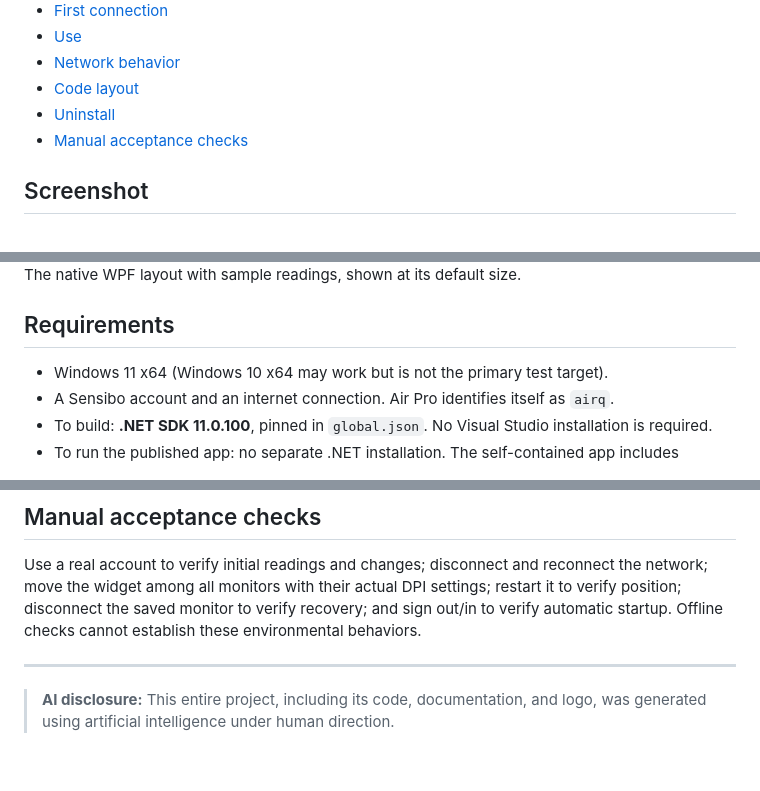
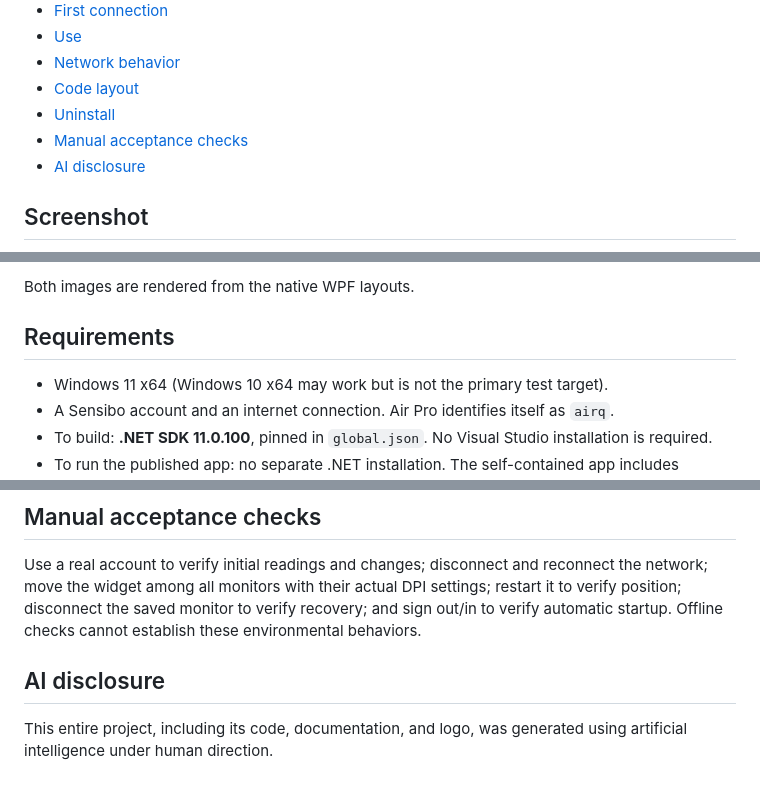
Before and after one commit to mihaeu/sensibo-desktop-widget, a Markdown page: README.md, 3 parts joined by grey strips. Drawn GitHub-style.

Commit message:
Add configuration image and disclosure heading

```diff
--- a/README.md
+++ b/README.md
@@ -19,6 +19,7 @@
 - [Code layout](#code-layout)
 - [Uninstall](#uninstall)
 - [Manual acceptance checks](#manual-acceptance-checks)
+- [AI disclosure](#ai-disclosure)
 
 ## Screenshot
 
@@ -26,5 +36,5 @@
 
-The native WPF layout with sample readings, shown at its default size.
+Both images are rendered from the native WPF layouts.
 
 ## Requirements
 
@@ -141,6 +151,6 @@ Alternatively, run the copy in `%LOCALAPPDATA%\Programs\SensiboDesktopWidget\uni
 
 Use a real account to verify initial readings and changes; disconnect and reconnect the network; move the widget among all monitors with their actual DPI settings; restart it to verify position; disconnect the saved monitor to verify recovery; and sign out/in to verify automatic startup. Offline checks cannot establish these environmental behaviors.
 
----
+## AI disclosure
 
-> **AI disclosure:** This entire project, including its code, documentation, and logo, was generated using artificial intelligence under human direction.
+This entire project, including its code, documentation, and logo, was generated using artificial intelligence under human direction.
```
Also changed, not shown: other parts of README.md (+10 -1 lines), docs/assets/settings-demo.png (added).
